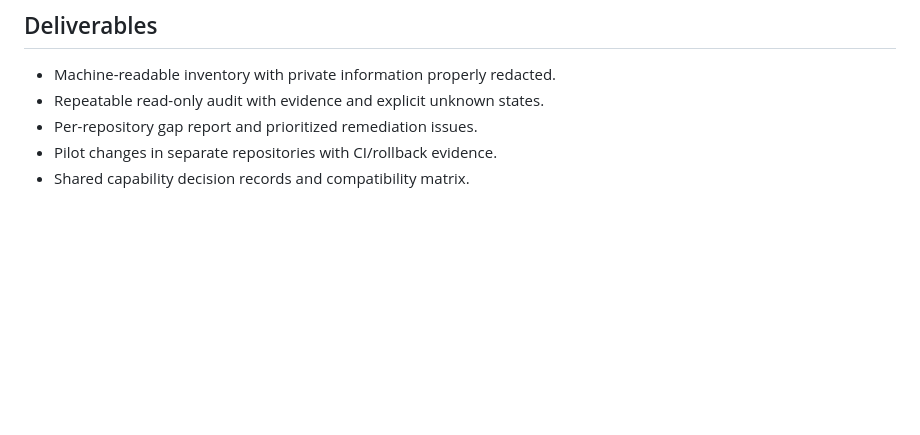
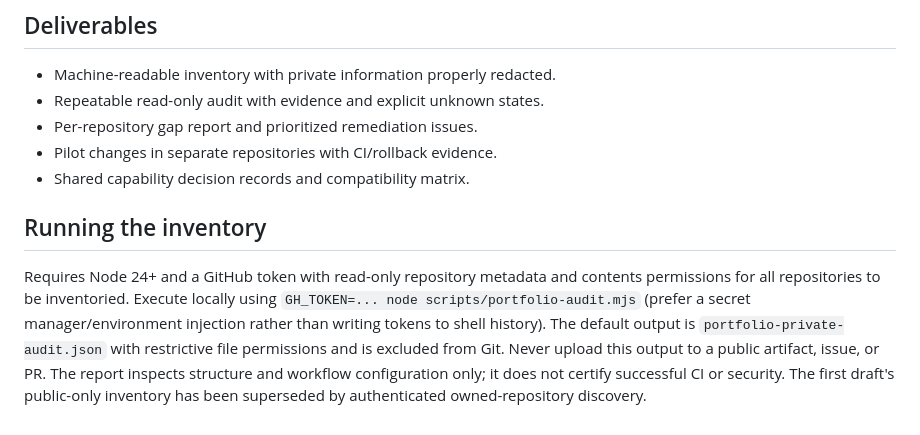
Before and after one commit to xtreemze/xtreemze.github.io, a Markdown page: docs/portfolio-quality-baseline.md, the part around the change. Rendered like a GitHub page; blank space fills up the shorter version.

Commit message:
docs: specify authenticated private-safe inventory execution

```diff
--- a/docs/portfolio-quality-baseline.md
+++ b/docs/portfolio-quality-baseline.md
@@ -55,3 +55,7 @@ Review legacy Webpack/Travis projects as a second cohort; verify whether apparen
 - Per-repository gap report and prioritized remediation issues.
 - Pilot changes in separate repositories with CI/rollback evidence.
 - Shared capability decision records and compatibility matrix.
+
+## Running the inventory
+
+Requires Node 24+ and a GitHub token with read-only repository metadata and contents permissions for all repositories to be inventoried. Execute locally using `GH_TOKEN=... node scripts/portfolio-audit.mjs` (prefer a secret manager/environment injection rather than writing tokens to shell history). The default output is `portfolio-private-audit.json` with restrictive file permissions and is excluded from Git. Never upload this output to a public artifact, issue, or PR. The report inspects structure and workflow configuration only; it does not certify successful CI or security. The first draft's public-only inventory has been superseded by authenticated owned-repository discovery.
```
